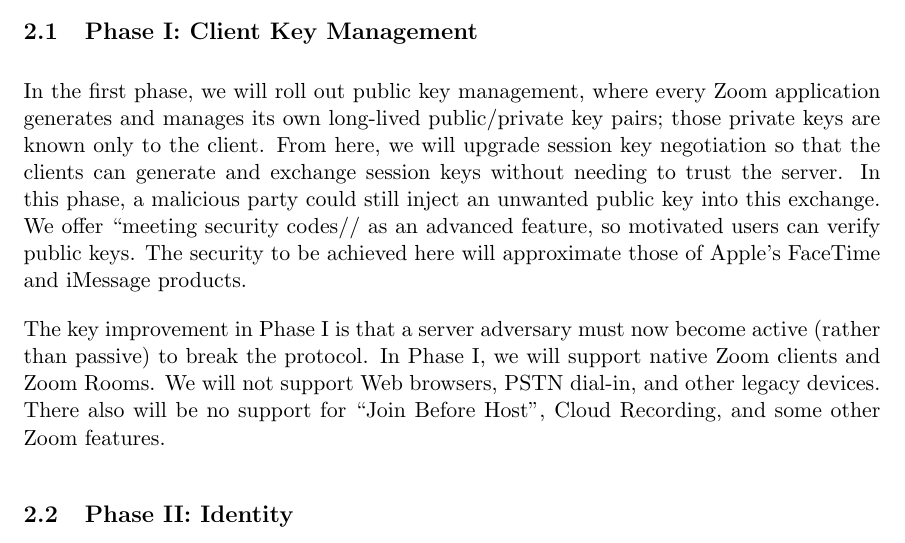
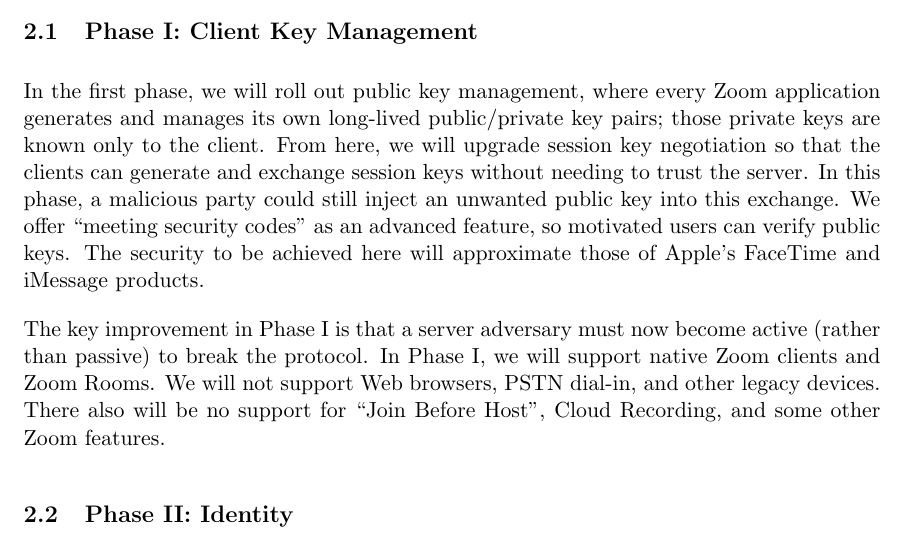
Before and after one commit to zoom/zoom-e2e-whitepaper, a LaTeX document (doc/main.tex, which reads doc/2_roadmap.tex): part of page 5 of 25, cut so that both start at the same text. Compiled offline with pdfLaTeX.

Commit message:
Fix typo.

```diff
--- a/doc/2_roadmap.tex
+++ b/doc/2_roadmap.tex
@@ -2,7 +2,7 @@
 We propose a preliminary, incrementally-deployable four-phase roadmap.
 
 \subsection{Phase I: Client Key Management}
-In the first phase, we will roll out public key management, where every Zoom application generates and manages its own long-lived public/private key pairs; those private keys are known only to the client. From here, we will upgrade session key negotiation so that the clients can generate and exchange session keys without needing to trust the server. In this phase, a malicious party could still inject an unwanted public key into this exchange. We offer ``meeting security codes// as an advanced feature, so motivated users can verify public keys. The security to be achieved here will approximate those of Apple's FaceTime and iMessage products.
+In the first phase, we will roll out public key management, where every Zoom application generates and manages its own long-lived public/private key pairs; those private keys are known only to the client. From here, we will upgrade session key negotiation so that the clients can generate and exchange session keys without needing to trust the server. In this phase, a malicious party could still inject an unwanted public key into this exchange. We offer ``meeting security codes'' as an advanced feature, so motivated users can verify public keys. The security to be achieved here will approximate those of Apple's FaceTime and iMessage products.
 
 The key improvement in Phase I is that a server adversary must now become active (rather than passive) to break the protocol. In Phase I, we will support native Zoom clients and Zoom Rooms. We will not support Web browsers, PSTN dial-in, and other legacy devices. There also will be no support for ``Join Before Host'', Cloud Recording, and some other Zoom features.
 
```
Also changed, not shown: zoom_e2e.pdf.
